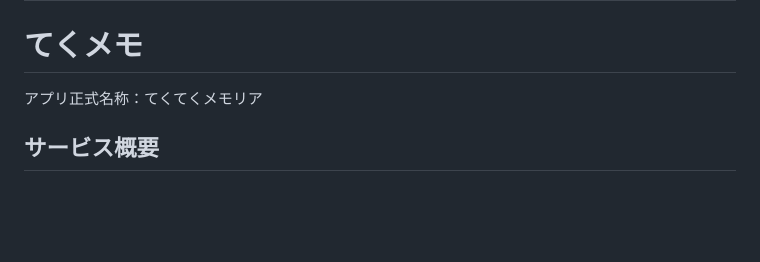
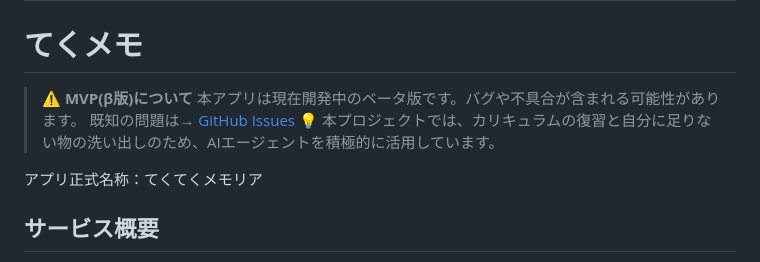
Before and after one commit to Yadon987/tekumemo, a Markdown page: README.md, the part around the change. GitHub-like rendering; blank space fills up the shorter version.

Commit message:
docs: MVP(β版)の注意書きとAIエージェント活用の記載を追加
1. MVP(β版)についての警告を追加
   - ベータ版であることを明示
   - GitHub Issues (#142) へのリンク

2. AIエージェント活用についての記載
   - 学習目的でのAI活用を明記
   - 透明性の向上

※緊急性: 高（ユーザーへの注意喚起のため即時反映が必要）
※影響範囲: ドキュメントのみ（機能への影響なし）

```diff
--- a/README.md
+++ b/README.md
@@ -1,5 +1,10 @@
 # README
 # **てくメモ**
+
+> ⚠️ **MVP(β版)について**
+> 本アプリは現在開発中のベータ版です。バグや不具合が含まれる可能性があります。
+> 既知の問題は→ [GitHub Issues](https://github.com/Yadon987/tekumemo/issues/142)
+> 💡 本プロジェクトでは、カリキュラムの復習と自分に足りない物の洗い出しのため、AIエージェントを積極的に活用しています。
 
 アプリ正式名称：てくてくメモリア
 
```
